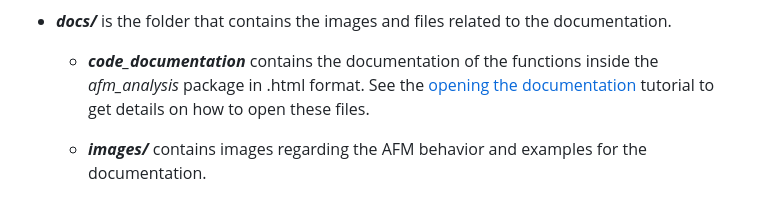
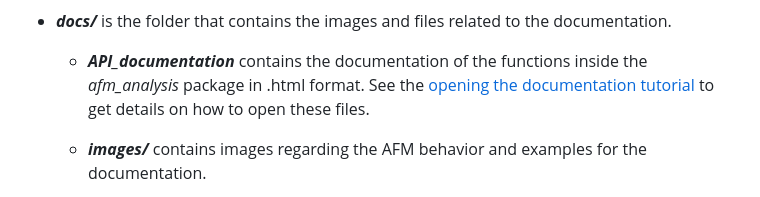
Before and after one commit to Rotore02/AFM_analysis, a Markdown page: README.md, the part around the change printed below. Drawn GitHub-style.

Commit message:
Updated internal links in README.md

```diff
--- a/README.md
+++ b/README.md
@@ -89,7 +89,7 @@ AFM_analysis/
 
 - ***docs/*** is the folder that contains the images and files related to the documentation.
 
-   - ***code_documentation*** contains the documentation of the functions inside the *afm_analysis* package in .html format. See the [opening the documentation](#opening-the-documentation) tutorial to get details on how to open these files.
+   - ***API_documentation*** contains the documentation of the functions inside the *afm_analysis* package in .html format. See the [opening the documentation tutorial](#opening-the-documentation) to get details on how to open these files.
 
    - ***images/*** contains images regarding the AFM behavior and examples for the documentation.
 
```
Also changed, not shown: other parts of README.md (+4 -4 lines).
